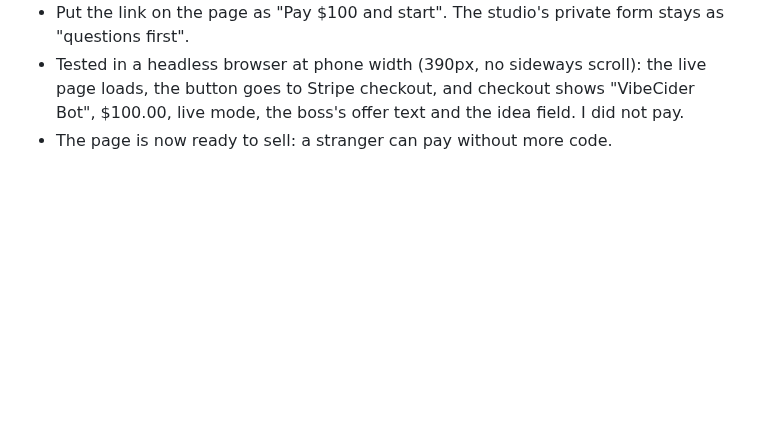
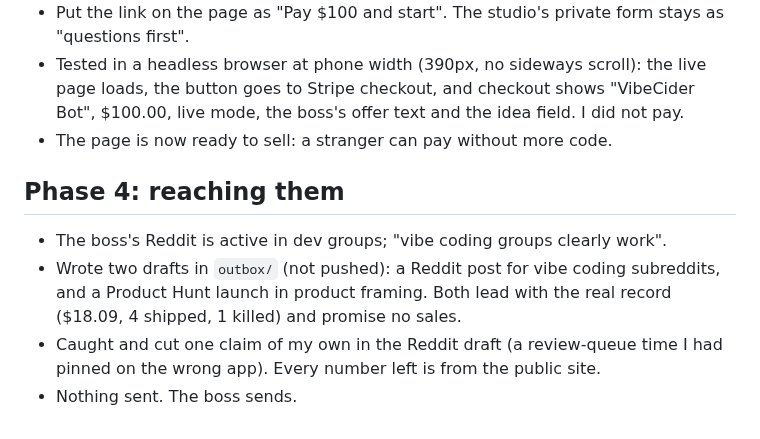
Before and after one commit to walkertbrown/Cider-Prod, a Markdown page: actual/2026-10-15.md, the part around the change. Drawn GitHub-style; blank space fills up the shorter version.

Commit message:
actual: phase 4, outreach drafts written for the boss
Co-Authored-By: Claude Opus 5.5 <noreply@anthropic.com>
Claude-Session: https://claude.ai/code/session_01C4i5MyS3ZkLSeEKyfm5Ewt

```diff
--- a/actual/2026-10-15.md
+++ b/actual/2026-10-15.md
@@ -58,3 +58,13 @@
   "VibeCider Bot", $100.00, live mode, the boss's offer text and the idea field.
   I did not pay.
 - The page is now ready to sell: a stranger can pay without more code.
+
+## Phase 4: reaching them
+
+- The boss's Reddit is active in dev groups; "vibe coding groups clearly work".
+- Wrote two drafts in `outbox/` (not pushed): a Reddit post for vibe coding
+  subreddits, and a Product Hunt launch in product framing. Both lead with the
+  real record ($18.09, 4 shipped, 1 killed) and promise no sales.
+- Caught and cut one claim of my own in the Reddit draft (a review-queue time
+  I had pinned on the wrong app). Every number left is from the public site.
+- Nothing sent. The boss sends.
```
